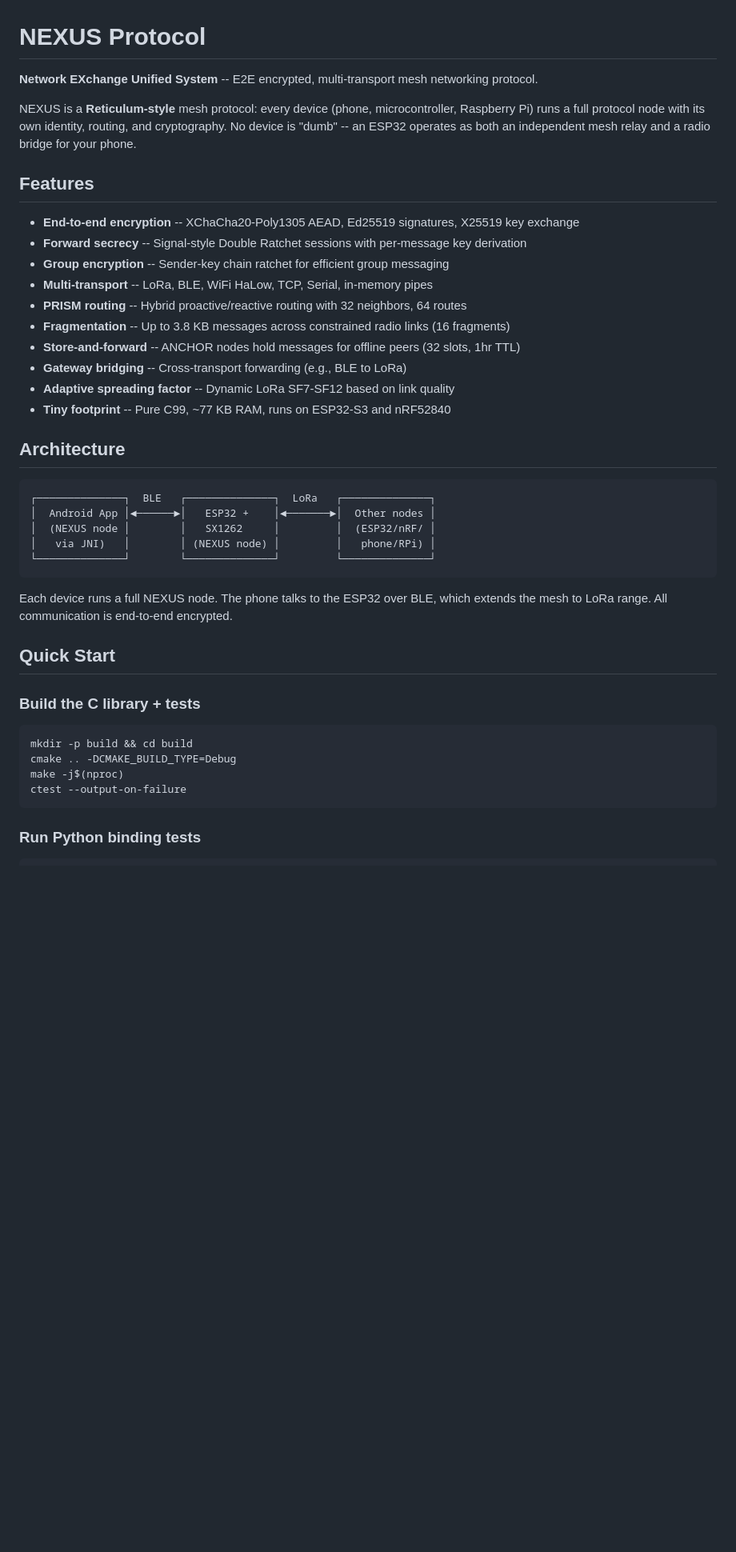
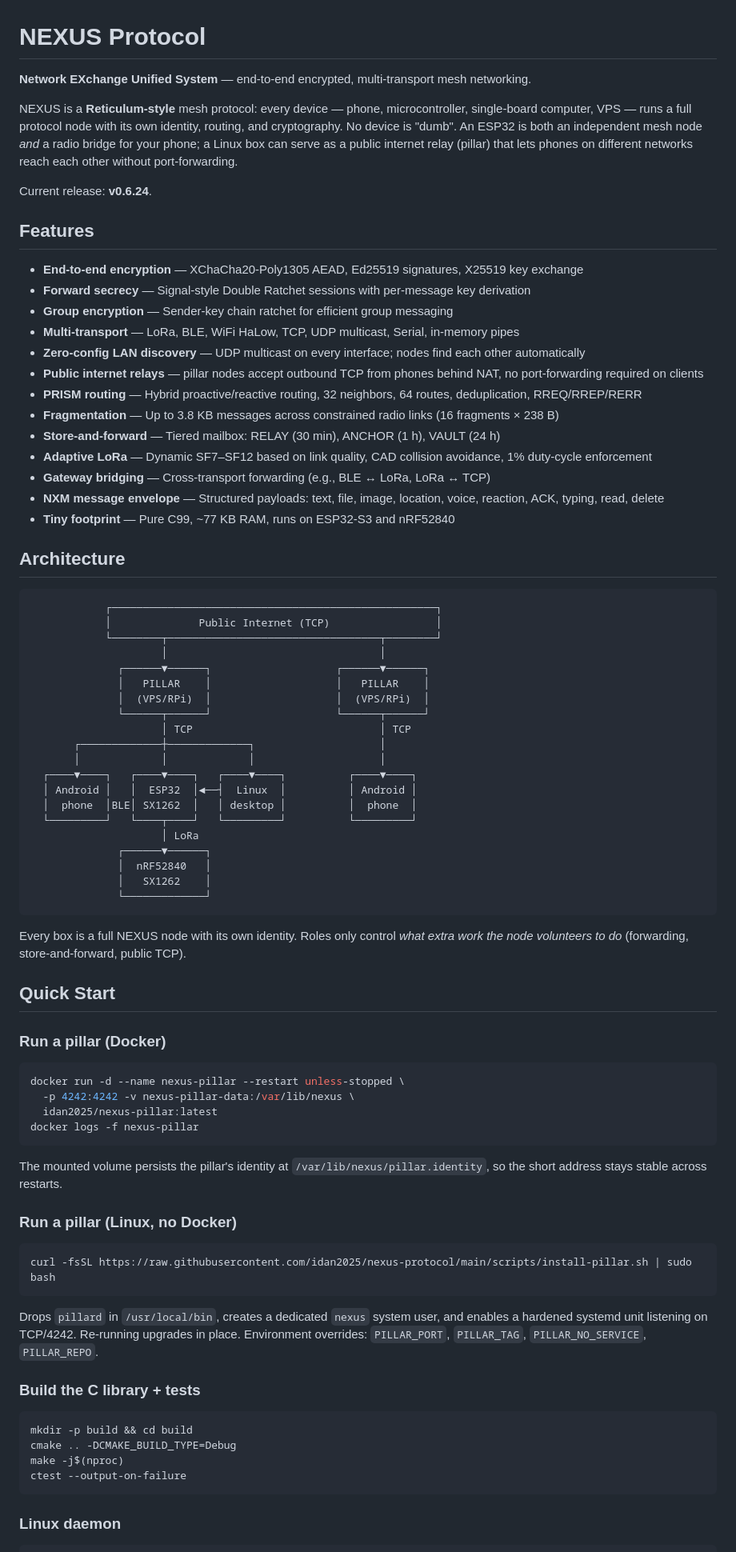
Before and after one commit to idan2025/nexus-protocol, a Markdown page: README.md, the part around one of its changes. Shown at 80% size. Rendered like a GitHub page; blank space fills up the shorter version.

````diff
--- a/README.md
+++ b/README.md
@@ -1,35 +1,74 @@
 # NEXUS Protocol
 
-**Network EXchange Unified System** -- E2E encrypted, multi-transport mesh networking protocol.
+**Network EXchange Unified System** — end-to-end encrypted, multi-transport mesh networking.
 
-NEXUS is a **Reticulum-style** mesh protocol: every device (phone, microcontroller, Raspberry Pi) runs a full protocol node with its own identity, routing, and cryptography. No device is "dumb" -- an ESP32 operates as both an independent mesh relay and a radio bridge for your phone.
+NEXUS is a **Reticulum-style** mesh protocol: every device — phone, microcontroller, single-board computer, VPS — runs a full protocol node with its own identity, routing, and cryptography. No device is "dumb". An ESP32 is both an independent mesh node *and* a radio bridge for your phone; a Linux box can serve as a public internet relay (pillar) that lets phones on different networks reach each other without port-forwarding.
+
+Current release: **v0.6.24**.
 
 ## Features
 
-- **End-to-end encryption** -- XChaCha20-Poly1305 AEAD, Ed25519 signatures, X25519 key exchange
-- **Forward secrecy** -- Signal-style Double Ratchet sessions with per-message key derivation
-- **Group encryption** -- Sender-key chain ratchet for efficient group messaging
-- **Multi-transport** -- LoRa, BLE, WiFi HaLow, TCP, Serial, in-memory pipes
-- **PRISM routing** -- Hybrid proactive/reactive routing with 32 neighbors, 64 routes
-- **Fragmentation** -- Up to 3.8 KB messages across constrained radio links (16 fragments)
-- **Store-and-forward** -- ANCHOR nodes hold messages for offline peers (32 slots, 1hr TTL)
-- **Gateway bridging** -- Cross-transport forwarding (e.g., BLE to LoRa)
-- **Adaptive spreading factor** -- Dynamic LoRa SF7-SF12 based on link quality
-- **Tiny footprint** -- Pure C99, ~77 KB RAM, runs on ESP32-S3 and nRF52840
+- **End-to-end encryption** — XChaCha20-Poly1305 AEAD, Ed25519 signatures, X25519 key exchange
+- **Forward secrecy** — Signal-style Double Ratchet sessions with per-message key derivation
+- **Group encryption** — Sender-key chain ratchet for efficient group messaging
+- **Multi-transport** — LoRa, BLE, WiFi HaLow, TCP, UDP multicast, Serial, in-memory pipes
+- **Zero-config LAN discovery** — UDP multicast on every interface; nodes find each other automatically
+- **Public internet relays** — pillar nodes accept outbound TCP from phones behind NAT, no port-forwarding required on clients
+- **PRISM routing** — Hybrid proactive/reactive routing, 32 neighbors, 64 routes, deduplication, RREQ/RREP/RERR
+- **Fragmentation** — Up to 3.8 KB messages across constrained radio links (16 fragments × 238 B)
+- **Store-and-forward** — Tiered mailbox: RELAY (30 min), ANCHOR (1 h), VAULT (24 h)
+- **Adaptive LoRa** — Dynamic SF7–SF12 based on link quality, CAD collision avoidance, 1% duty-cycle enforcement
+- **Gateway bridging** — Cross-transport forwarding (e.g., BLE ↔ LoRa, LoRa ↔ TCP)
+- **NXM message envelope** — Structured payloads: text, file, image, location, voice, reaction, ACK, typing, read, delete
+- **Tiny footprint** — Pure C99, ~77 KB RAM, runs on ESP32-S3 and nRF52840
 
 ## Architecture
 
 ```
-┌──────────────┐  BLE   ┌──────────────┐  LoRa   ┌──────────────┐
-│  Android App │◄──────►│   ESP32 +    │◄───────►│  Other nodes │
-│  (NEXUS node │        │   SX1262     │         │  (ESP32/nRF/ │
-│   via JNI)   │        │ (NEXUS node) │         │   phone/RPi) │
-└──────────────┘        └──────────────┘         └──────────────┘
+            ┌────────────────────────────────────────────────────┐
+            │              Public Internet (TCP)                 │
+            └────────┬──────────────────────────────────┬────────┘
+                     │                                  │
+              ┌──────▼──────┐                    ┌──────▼──────┐
+              │   PILLAR    │                    │   PILLAR    │
+              │  (VPS/RPi)  │                    │  (VPS/RPi)  │
+              └──────┬──────┘                    └──────┬──────┘
+                     │ TCP                              │ TCP
+       ┌─────────────┼─────────────┐                    │
+       │             │             │                    │
+  ┌────▼────┐   ┌────▼────┐   ┌────▼────┐          ┌────▼────┐
+  │ Android │   │  ESP32  │◄──┤  Linux  │          │ Android │
+  │  phone  │BLE│ SX1262  │   │ desktop │          │  phone  │
+  └─────────┘   └────┬────┘   └─────────┘          └─────────┘
+                     │ LoRa
+              ┌──────▼──────┐
+              │  nRF52840   │
+              │   SX1262    │
+              └─────────────┘
 ```
 
-Each device runs a full NEXUS node. The phone talks to the ESP32 over BLE, which extends the mesh to LoRa range. All communication is end-to-end encrypted.
+Every box is a full NEXUS node with its own identity. Roles only control *what extra work the node volunteers to do* (forwarding, store-and-forward, public TCP).
 
 ## Quick Start
+
+### Run a pillar (Docker)
+
+```sh
+docker run -d --name nexus-pillar --restart unless-stopped \
+  -p 4242:4242 -v nexus-pillar-data:/var/lib/nexus \
+  idan2025/nexus-pillar:latest
+docker logs -f nexus-pillar
+```
+
+The mounted volume persists the pillar's identity at `/var/lib/nexus/pillar.identity`, so the short address stays stable across restarts.
+
+### Run a pillar (Linux, no Docker)
+
+```sh
+curl -fsSL https://raw.githubusercontent.com/idan2025/nexus-protocol/main/scripts/install-pillar.sh | sudo bash
+```
+
+Drops `pillard` in `/usr/local/bin`, creates a dedicated `nexus` system user, and enables a hardened systemd unit listening on TCP/4242. Re-running upgrades in place. Environment overrides: `PILLAR_PORT`, `PILLAR_TAG`, `PILLAR_NO_SERVICE`, `PILLAR_REPO`.
 
 ### Build the C library + tests
 
@@ -40,6 +79,6 @@ make -j$(nproc)
 ctest --output-on-failure
 ```
 
-### Run Python binding tests
+### Linux daemon
 
 ```sh
````
Also changed, not shown: other parts of README.md (+84 -58 lines).
